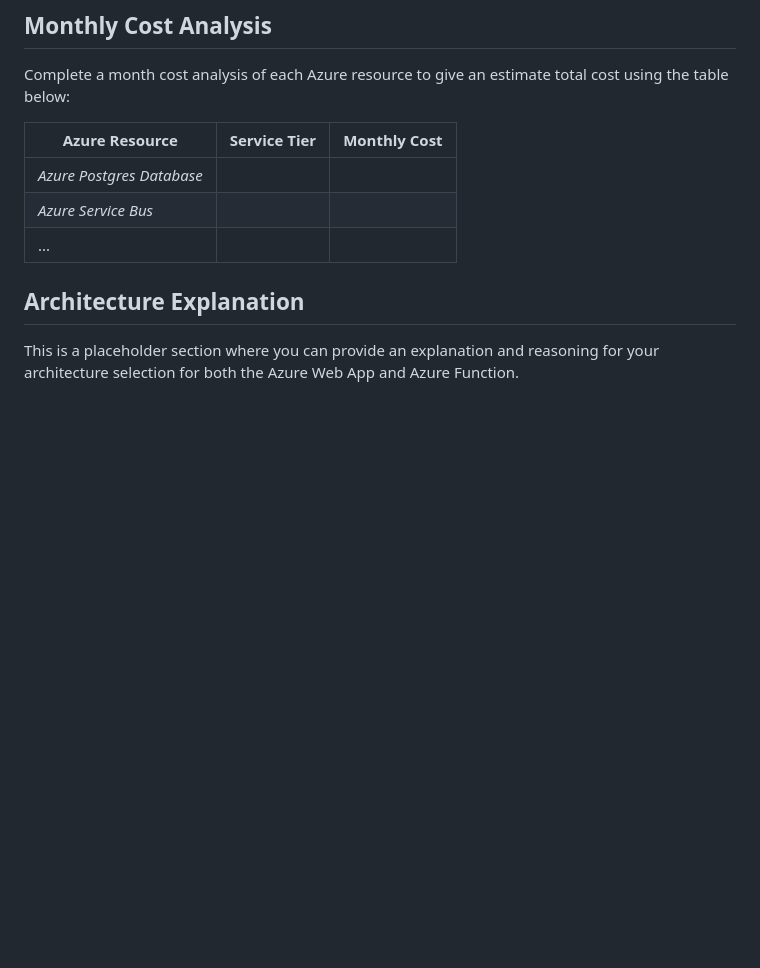
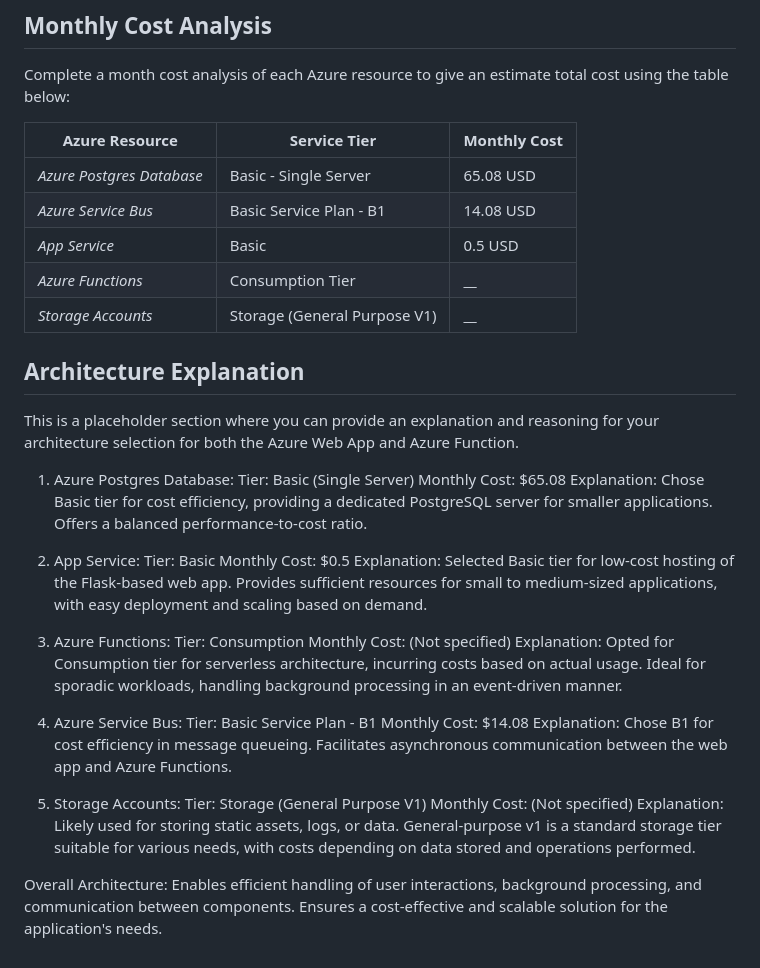
Before and after one commit to jadezhoudo/codeninja_Migrate_App_to_Azure, a Markdown page: README.md, the part around the change. Drawn GitHub-style; blank space fills up the shorter version.

```diff
--- a/README.md
+++ b/README.md
@@ -63,9 +63,40 @@ Complete a month cost analysis of each Azure resource to give an estimate total
 
 | Azure Resource | Service Tier | Monthly Cost |
 | ------------ | ------------ | ------------ |
-| *Azure Postgres Database* |     |              |
-| *Azure Service Bus*   |         |              |
-| ...                   |         |              |
+| *Azure Postgres Database* |  Basic - Single Server   |      65.08 USD        |
+| *Azure Service Bus*   |      Basic Service Plan - B1   |       14.08 USD        |
+| *App Service*                   |       Basic  |         0.5 USD     |
+| *Azure Functions*                   |       	Consumption Tier  |        __     |
+| *Storage Accounts*                   |       Storage (General Purpose V1)  |         __     |
 
 ## Architecture Explanation
 This is a placeholder section where you can provide an explanation and reasoning for your architecture selection for both the Azure Web App and Azure Function.
+
+1. Azure Postgres Database:
+Tier: Basic (Single Server)
+Monthly Cost: $65.08
+Explanation: Chose Basic tier for cost efficiency, providing a dedicated PostgreSQL server for smaller applications. Offers a balanced performance-to-cost ratio.
+
+2. App Service:
+Tier: Basic
+Monthly Cost: $0.5
+Explanation: Selected Basic tier for low-cost hosting of the Flask-based web app. Provides sufficient resources for small to medium-sized applications, with easy deployment and scaling based on demand.
+
+3. Azure Functions:
+Tier: Consumption
+Monthly Cost: (Not specified)
+Explanation: Opted for Consumption tier for serverless architecture, incurring costs based on actual usage. Ideal for sporadic workloads, handling background processing in an event-driven manner.
+
+4. Azure Service Bus:
+Tier: Basic Service Plan - B1
+Monthly Cost: $14.08
+Explanation: Chose B1 for cost efficiency in message queueing. Facilitates asynchronous communication between the web app and Azure Functions.
+
+5. Storage Accounts:
+Tier: Storage (General Purpose V1)
+Monthly Cost: (Not specified)
+Explanation: Likely used for storing static assets, logs, or data. General-purpose v1 is a standard storage tier suitable for various needs, with costs depending on data stored and operations performed.
+
+Overall Architecture:
+Enables efficient handling of user interactions, background processing, and communication between components.
+Ensures a cost-effective and scalable solution for the application's needs.
```
